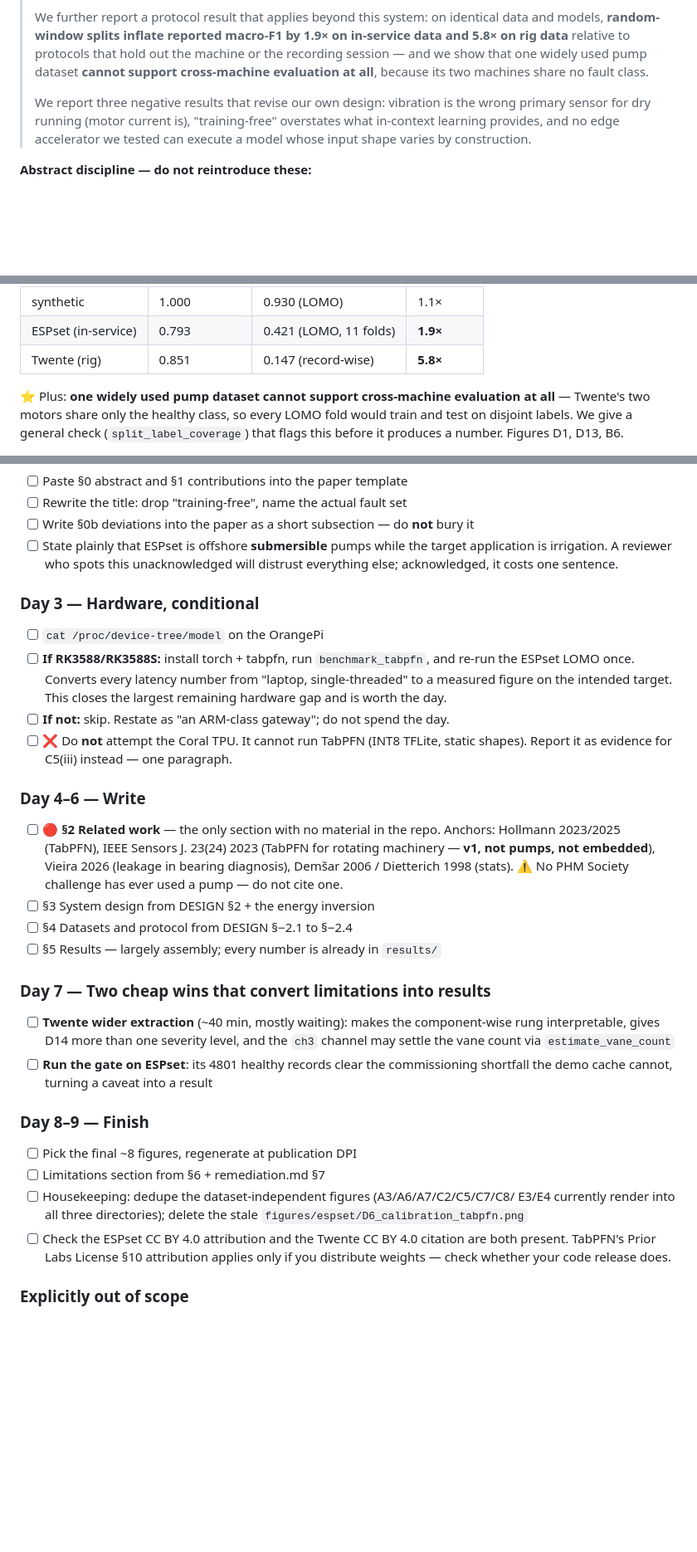
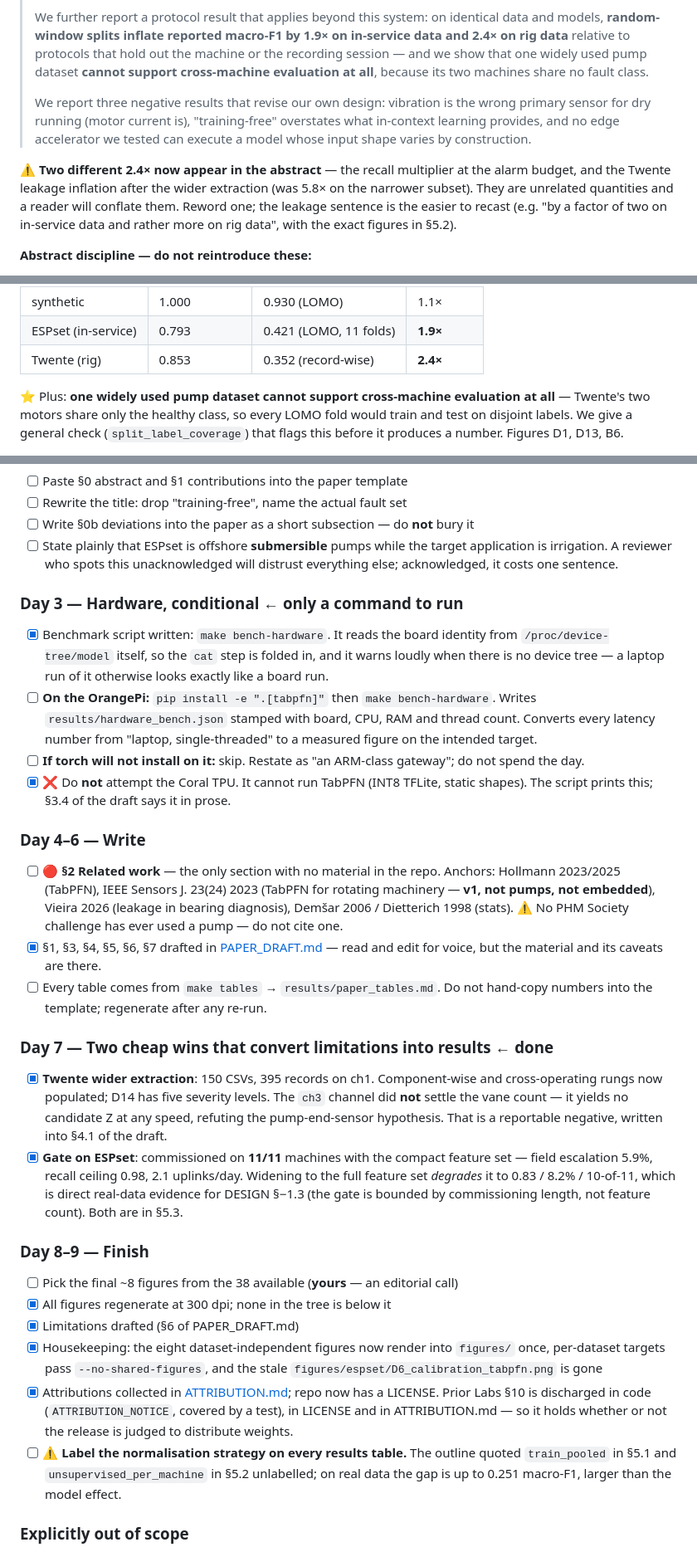
Before and after one commit to AKSHAJ-SHELL/pumpwatch, a Markdown page: PAPER.md, 3 parts joined by grey strips. Shown at 83% size. Drawn GitHub-style; blank space fills up the shorter version.

Commit message:
Update the paper plan; correct the Twente leakage inflation after the wider extraction
The 9-day plan still listed as pending several things that are now done: the figures
are at 300 dpi and deduplicated, the attributions are collected, the gate has run on
ESPset, the Twente extraction is complete, and the prose sections are drafted. Marked
those off with what they actually produced, so the remaining list is only what needs
the author or the hardware.

Corrected the Twente leakage inflation. It was 5.8x (0.851 random-window against 0.147
record-wise) on the narrow subset; on the full extraction it is 2.4x (0.853 against
0.352). The wider data did not make the leakage effect disappear - it made the honest
split score much better, which is the more informative reading: the narrow subset was
too small for the record-wise rung to work at all.

That correction creates a readability hazard in the abstract, where 2.4x now means two
unrelated things - the recall multiplier at the alarm budget and the leakage inflation.
Flagged rather than reworded, since the abstract's voice is the author's.

Also labelled the normalisation strategy on the two results tables that were quoting
different ones without saying so.

Co-Authored-By: Claude Opus 5 <noreply@anthropic.com>

```diff
--- a/PAPER.md
+++ b/PAPER.md
@@ -30,7 +30,7 @@ Companion documents: [DESIGN.md](DESIGN.md) (system design + 20 findings),
 >
 > We further report a protocol result that applies beyond this system: on identical
 > data and models, **random-window splits inflate reported macro-F1 by 1.9× on
-> in-service data and 5.8× on rig data** relative to protocols that hold out the
+> in-service data and 2.4× on rig data** relative to protocols that hold out the
 > machine or the recording session — and we show that one widely used pump dataset
 > **cannot support cross-machine evaluation at all**, because its two machines share
 > no fault class.
@@ -39,6 +39,12 @@ Companion documents: [DESIGN.md](DESIGN.md) (system design + 20 findings),
 > wrong primary sensor for dry running (motor current is), "training-free"
 > overstates what in-context learning provides, and no edge accelerator we tested
 > can execute a model whose input shape varies by construction.
+
+⚠️ **Two different 2.4× now appear in the abstract** — the recall multiplier at the
+alarm budget, and the Twente leakage inflation after the wider extraction (was 5.8×
+on the narrower subset). They are unrelated quantities and a reader will conflate
+them. Reword one; the leakage sentence is the easier to recast (e.g. "by a factor of
+two on in-service data and rather more on rig data", with the exact figures in §5.2).
 
 **Abstract discipline — do not reintroduce these:**
 
@@ -103,7 +109,7 @@ Same data, same models, different split protocols:
 |---|---|---|---|
 | synthetic | 1.000 | 0.930 (LOMO) | 1.1× |
 | ESPset (in-service) | 0.793 | 0.421 (LOMO, 11 folds) | **1.9×** |
-| Twente (rig) | 0.851 | 0.147 (record-wise) | **5.8×** |
+| Twente (rig) | 0.853 | 0.352 (record-wise) | **2.4×** |
 
 ⭐ Plus: **one widely used pump dataset cannot support cross-machine evaluation at
 all** — Twente's two motors share only the healthy class, so every LOMO fold would
@@ -226,15 +238,19 @@ is out of scope for this submission.
       application is irrigation. A reviewer who spots this unacknowledged will
       distrust everything else; acknowledged, it costs one sentence.
 
-### Day 3 — Hardware, conditional
-- [ ] `cat /proc/device-tree/model` on the OrangePi
-- [ ] **If RK3588/RK3588S:** install torch + tabpfn, run `benchmark_tabpfn`, and
-      re-run the ESPset LOMO once. Converts every latency number from
-      "laptop, single-threaded" to a measured figure on the intended target.
-      This closes the largest remaining hardware gap and is worth the day.
-- [ ] **If not:** skip. Restate as "an ARM-class gateway"; do not spend the day.
-- [ ] ❌ Do **not** attempt the Coral TPU. It cannot run TabPFN (INT8 TFLite,
-      static shapes). Report it as evidence for C5(iii) instead — one paragraph.
+### Day 3 — Hardware, conditional  ← **only a command to run**
+- [x] Benchmark script written: `make bench-hardware`. It reads the board identity
+      from `/proc/device-tree/model` itself, so the `cat` step is folded in, and it
+      warns loudly when there is no device tree — a laptop run of it otherwise looks
+      exactly like a board run.
+- [ ] **On the OrangePi:** `pip install -e ".[tabpfn]"` then `make bench-hardware`.
+      Writes `results/hardware_bench.json` stamped with board, CPU, RAM and thread
+      count. Converts every latency number from "laptop, single-threaded" to a
+      measured figure on the intended target.
+- [ ] **If torch will not install on it:** skip. Restate as "an ARM-class gateway";
+      do not spend the day.
+- [x] ❌ Do **not** attempt the Coral TPU. It cannot run TabPFN (INT8 TFLite,
+      static shapes). The script prints this; §3.4 of the draft says it in prose.
 
 ### Day 4–6 — Write
 - [ ] 🔴 **§2 Related work** — the only section with no material in the repo.
@@ -242,26 +258,37 @@ is out of scope for this submission.
       rotating machinery — **v1, not pumps, not embedded**), Vieira 2026 (leakage in
       bearing diagnosis), Demšar 2006 / Dietterich 1998 (stats).
       ⚠️ No PHM Society challenge has ever used a pump — do not cite one.
-- [ ] §3 System design from DESIGN §2 + the energy inversion
-- [ ] §4 Datasets and protocol from DESIGN §−2.1 to §−2.4
-- [ ] §5 Results — largely assembly; every number is already in `results/`
+- [x] §1, §3, §4, §5, §6, §7 drafted in [PAPER_DRAFT.md](PAPER_DRAFT.md) — read and
+      edit for voice, but the material and its caveats are there.
+- [ ] Every table comes from `make tables` → `results/paper_tables.md`. Do not
+      hand-copy numbers into the template; regenerate after any re-run.
 
-### Day 7 — Two cheap wins that convert limitations into results
-- [ ] **Twente wider extraction** (~40 min, mostly waiting): makes the
-      component-wise rung interpretable, gives D14 more than one severity level,
-      and the `ch3` channel may settle the vane count via `estimate_vane_count`
-- [ ] **Run the gate on ESPset**: its 4801 healthy records clear the commissioning
-      shortfall the demo cache cannot, turning a caveat into a result
+### Day 7 — Two cheap wins that convert limitations into results  ← **done**
+- [x] **Twente wider extraction**: 150 CSVs, 395 records on ch1. Component-wise and
+      cross-operating rungs now populated; D14 has five severity levels. The `ch3`
+      channel did **not** settle the vane count — it yields no candidate Z at any
+      speed, refuting the pump-end-sensor hypothesis. That is a reportable negative,
+      written into §4.1 of the draft.
+- [x] **Gate on ESPset**: commissioned on **11/11** machines with the compact feature
+      set — field escalation 5.9%, recall ceiling 0.98, 2.1 uplinks/day. Widening to
+      the full feature set *degrades* it to 0.83 / 8.2% / 10-of-11, which is direct
+      real-data evidence for DESIGN §−1.3 (the gate is bounded by commissioning
+      length, not feature count). Both are in §5.3.
 
 ### Day 8–9 — Finish
-- [ ] Pick the final ~8 figures, regenerate at publication DPI
-- [ ] Limitations section from §6 + remediation.md §7
-- [ ] Housekeeping: dedupe the dataset-independent figures (A3/A6/A7/C2/C5/C7/C8/
-      E3/E4 currently render into all three directories); delete the stale
-      `figures/espset/D6_calibration_tabpfn.png`
-- [ ] Check the ESPset CC BY 4.0 attribution and the Twente CC BY 4.0 citation are
-      both present. TabPFN's Prior Labs License §10 attribution applies only if you
-      distribute weights — check whether your code release does.
+- [ ] Pick the final ~8 figures from the 38 available (**yours** — an editorial call)
+- [x] All figures regenerate at 300 dpi; none in the tree is below it
+- [x] Limitations drafted (§6 of PAPER_DRAFT.md)
+- [x] Housekeeping: the eight dataset-independent figures now render into `figures/`
+      once, per-dataset targets pass `--no-shared-figures`, and the stale
+      `figures/espset/D6_calibration_tabpfn.png` is gone
+- [x] Attributions collected in [ATTRIBUTION.md](ATTRIBUTION.md); repo now has a
+      LICENSE. Prior Labs §10 is discharged in code (`ATTRIBUTION_NOTICE`, covered by
+      a test), in LICENSE and in ATTRIBUTION.md — so it holds whether or not the
+      release is judged to distribute weights.
+- [ ] ⚠️ **Label the normalisation strategy on every results table.** The outline
+      quoted `train_pooled` in §5.1 and `unsupervised_per_machine` in §5.2 unlabelled;
+      on real data the gap is up to 0.251 macro-F1, larger than the model effect.
 
 ### Explicitly out of scope
 Rig data, RKNN/Coral port, multi-label, Friedman/CD diagrams at n<5, RUL claims,
```
Also changed, not shown: other parts of PAPER.md (+7 -1 lines).
